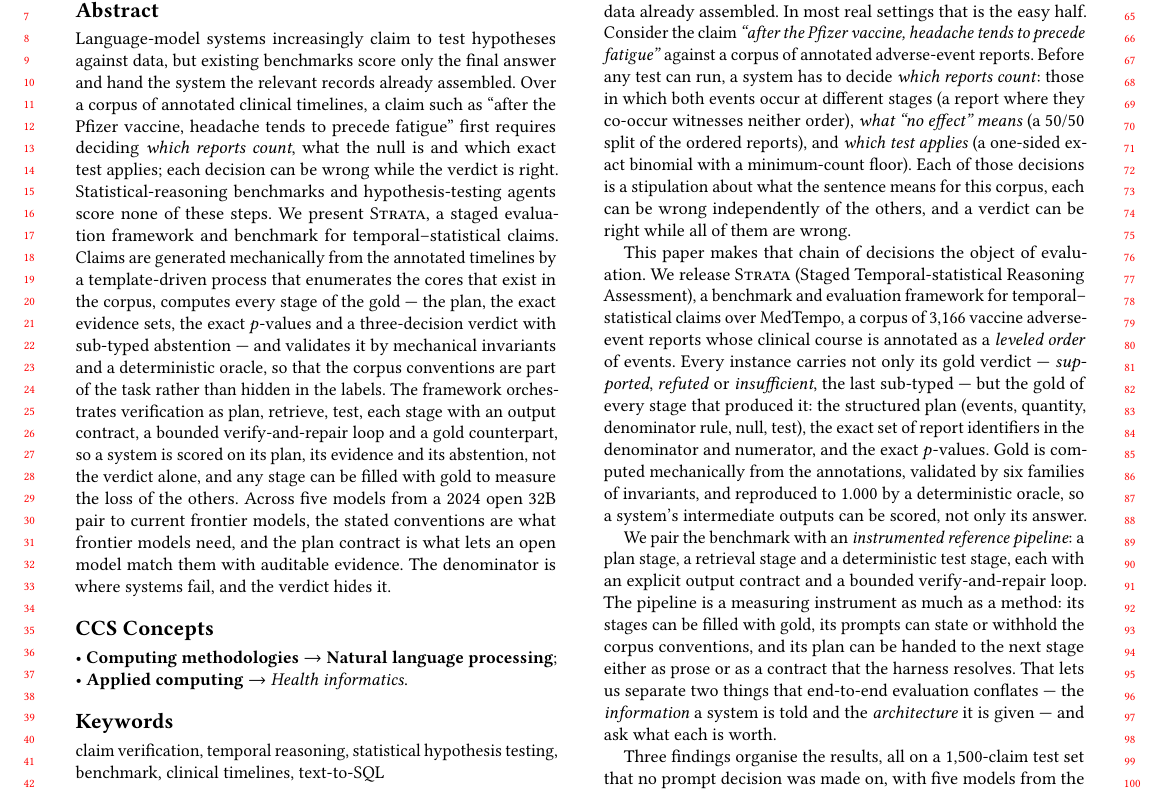
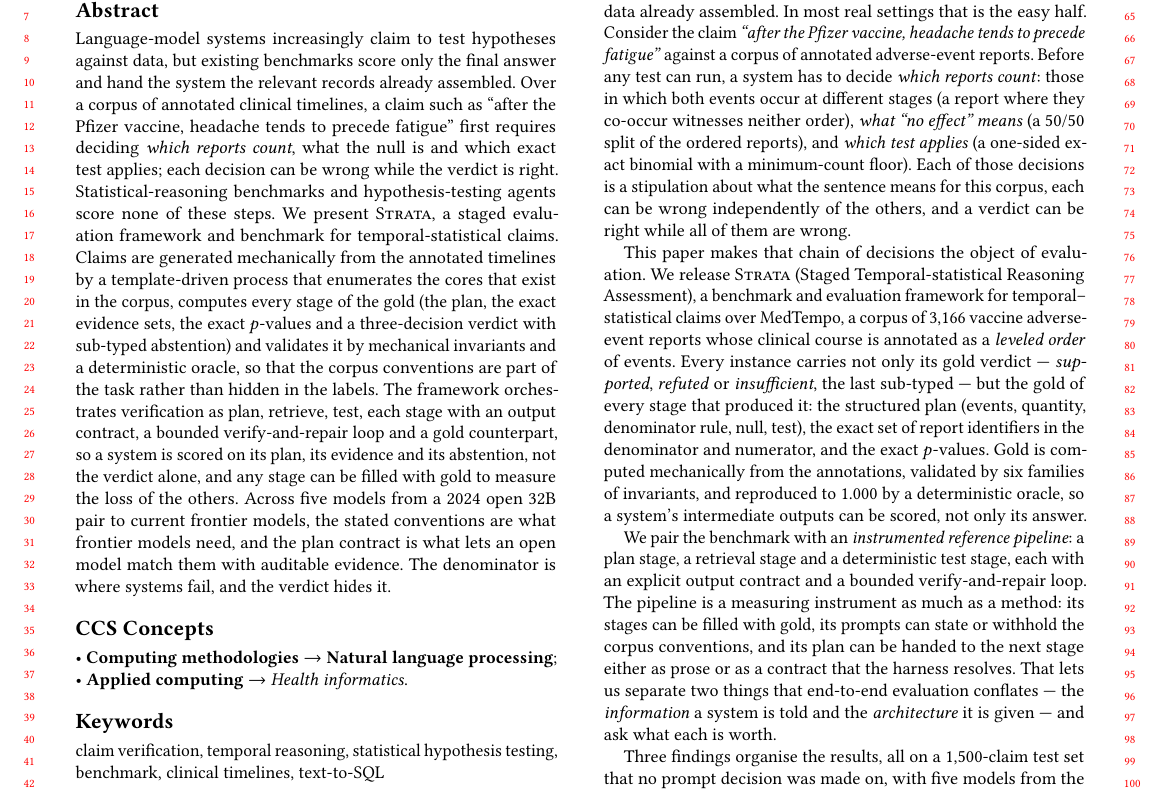
Before and after one commit to henryhcy/Temporal_Hypothesis_Generation, a LaTeX paper (docs/draft/www2027.tex): part of page 1 of 12, cut so that both start at the same text. Compiled offline with pdfLaTeX.

Commit message:
Abstract: no dashes

```diff
--- a/docs/draft/www2027.tex
+++ b/docs/draft/www2027.tex
@@ -45,11 +45,11 @@ precede fatigue'' first requires deciding \emph{which reports count}, what the
 null is and which exact test applies; each decision can be wrong while the
 verdict is right. Statistical-reasoning benchmarks and hypothesis-testing
 agents score none of these steps. We present \textsc{Strata}, a staged
-evaluation framework and benchmark for temporal--statistical claims. Claims
+evaluation framework and benchmark for temporal-statistical claims. Claims
 are generated mechanically from the annotated timelines by a template-driven
 process that enumerates the cores that exist in the corpus, computes every
-stage of the gold --- the plan, the exact evidence sets, the exact $p$-values
-and a three-decision verdict with sub-typed abstention --- and validates it by
+stage of the gold (the plan, the exact evidence sets, the exact $p$-values
+and a three-decision verdict with sub-typed abstention) and validates it by
 mechanical invariants and a deterministic oracle, so that the corpus
 conventions are part of the task rather than hidden in the labels. The
 framework orchestrates verification as plan, retrieve, test, each stage with
```
